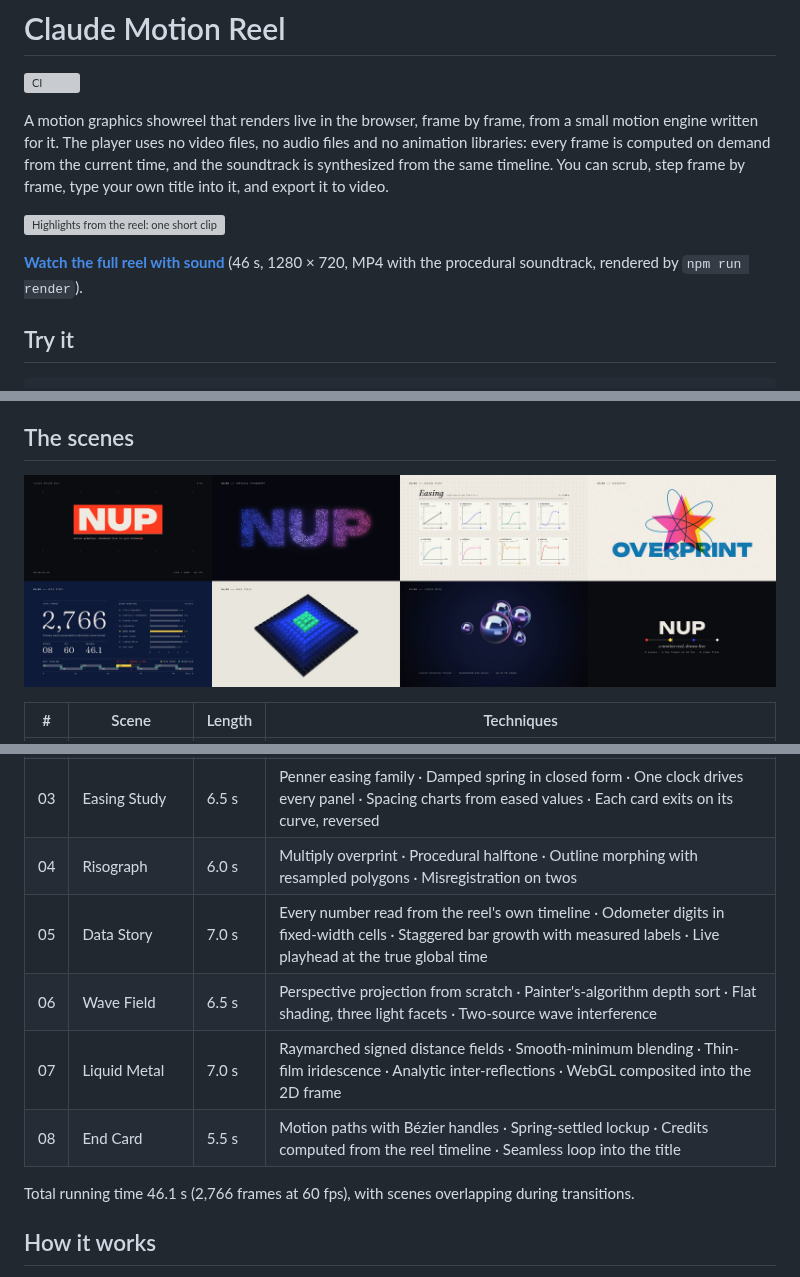
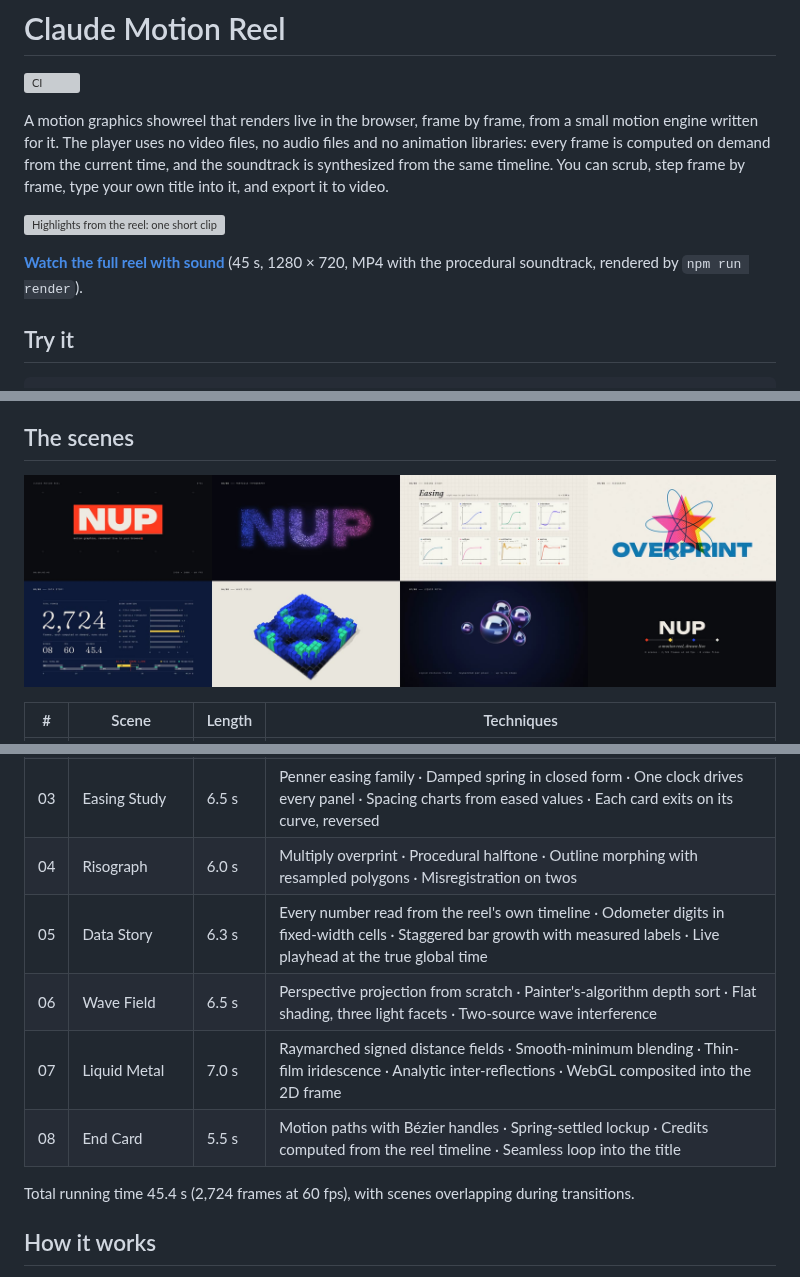
Before and after one commit to John-issa/claude-motion-graphics, a Markdown page: README.md, 3 parts joined by grey strips. GitHub-like rendering; pictures changed too: media/reel-sheet.jpg; grey boxes are pictures that could not be loaded.

Commit message:
Re-render the reel, GIF and poster sheet after the review fixes
The reel is now 45.4 s (2,724 frames at 60 fps); the README table and
media follow.

Co-Authored-By: Claude Opus 5.5 <noreply@anthropic.com>
Claude-Session: https://claude.ai/code/session_014fknPnu4exA8oAF4p6PpBh

```diff
--- a/README.md
+++ b/README.md
@@ -10,7 +10,7 @@ scrub, step frame by frame, type your own title into it, and export it to video.
 
 ![Highlights from the reel: one short clip from each of the eight scenes](media/preview.gif)
 
-**[Watch the full reel with sound](media/claude-motion-reel.mp4)** (46 s, 1280 × 720, MP4 with the procedural soundtrack, rendered by `npm run render`).
+**[Watch the full reel with sound](media/claude-motion-reel.mp4)** (45 s, 1280 × 720, MP4 with the procedural soundtrack, rendered by `npm run render`).
 
 ## Try it
 
@@ -55,12 +55,12 @@ it, with sound if it's on.
 | 02 | Particle Typography | 7.0 s | 6,300 particles in closed form · Curl-noise flow field · Text sampled into a point cloud · 3D sphere and torus in perspective · Additive light, splatted in one pass |
 | 03 | Easing Study | 6.5 s | Penner easing family · Damped spring in closed form · One clock drives every panel · Spacing charts from eased values · Each card exits on its curve, reversed |
 | 04 | Risograph | 6.0 s | Multiply overprint · Procedural halftone · Outline morphing with resampled polygons · Misregistration on twos |
-| 05 | Data Story | 7.0 s | Every number read from the reel's own timeline · Odometer digits in fixed-width cells · Staggered bar growth with measured labels · Live playhead at the true global time |
+| 05 | Data Story | 6.3 s | Every number read from the reel's own timeline · Odometer digits in fixed-width cells · Staggered bar growth with measured labels · Live playhead at the true global time |
 | 06 | Wave Field | 6.5 s | Perspective projection from scratch · Painter's-algorithm depth sort · Flat shading, three light facets · Two-source wave interference |
 | 07 | Liquid Metal | 7.0 s | Raymarched signed distance fields · Smooth-minimum blending · Thin-film iridescence · Analytic inter-reflections · WebGL composited into the 2D frame |
 | 08 | End Card | 5.5 s | Motion paths with Bézier handles · Spring-settled lockup · Credits computed from the reel timeline · Seamless loop into the title |
 
-Total running time 46.1 s (2,766 frames at 60 fps), with scenes overlapping during transitions.
+Total running time 45.4 s (2,724 frames at 60 fps), with scenes overlapping during transitions.
 <!-- scenes:end -->
 
 ## How it works
```
Also changed, not shown: 2 other files.
